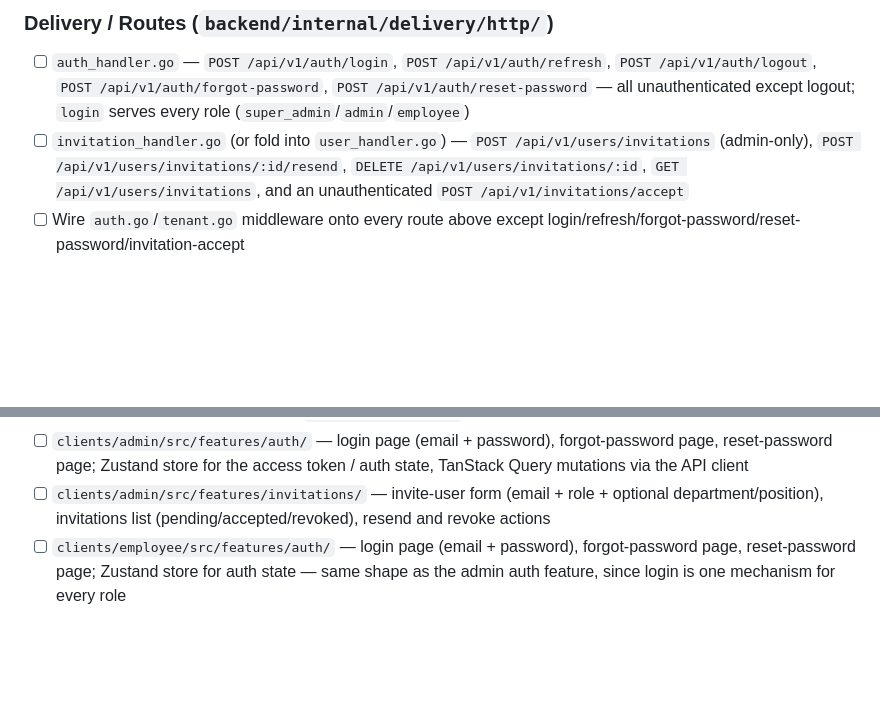
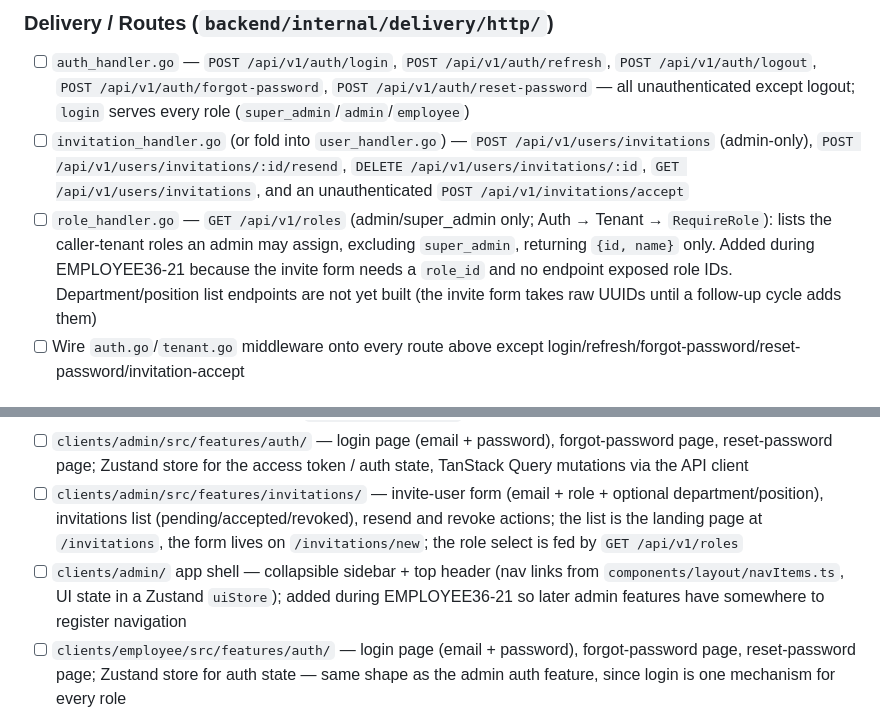
Before and after one commit to skryfon/employee-360, a Markdown page: plan/cycles/cycle-02-auth-onboarding.md, 2 parts joined by grey strips. Rendered like a GitHub page; blank space fills up the shorter version.

Commit message:
docs: record roles route and admin shell in cycle-02 scope; update EMPLOYEE36-21 review (EMPLOYEE36-21)
Co-Authored-By: Claude Sonnet 5.5 <noreply@anthropic.com>

```diff
--- a/plan/cycles/cycle-02-auth-onboarding.md
+++ b/plan/cycles/cycle-02-auth-onboarding.md
@@ -195,6 +195,7 @@ FK column. See the `create-migration` skill for the full invariant checklist.
 
 - [ ] `auth_handler.go` — `POST /api/v1/auth/login`, `POST /api/v1/auth/refresh`, `POST /api/v1/auth/logout`, `POST /api/v1/auth/forgot-password`, `POST /api/v1/auth/reset-password` — all unauthenticated except logout; `login` serves every role (`super_admin`/`admin`/`employee`)
 - [ ] `invitation_handler.go` (or fold into `user_handler.go`) — `POST /api/v1/users/invitations` (admin-only), `POST /api/v1/users/invitations/:id/resend`, `DELETE /api/v1/users/invitations/:id`, `GET /api/v1/users/invitations`, and an unauthenticated `POST /api/v1/invitations/accept`
+- [ ] `role_handler.go` — `GET /api/v1/roles` (admin/super_admin only; Auth → Tenant → `RequireRole`): lists the caller-tenant roles an admin may assign, excluding `super_admin`, returning `{id, name}` only. Added during EMPLOYEE36-21 because the invite form needs a `role_id` and no endpoint exposed role IDs. Department/position list endpoints are not yet built (the invite form takes raw UUIDs until a follow-up cycle adds them)
 - [ ] Wire `auth.go`/`tenant.go` middleware onto every route above except login/refresh/forgot-password/reset-password/invitation-accept
 
 ### Seeding (`backend/internal/infrastructure/database/seeder/`, run via `cmd/bootstrap`)
@@ -219,7 +220,11 @@ frontend item before its backend endpoint is callable.
   Query mutations via the API client
 - [ ] `clients/admin/src/features/invitations/` — invite-user form (email + role +
   optional department/position), invitations list (pending/accepted/revoked), resend and
-  revoke actions
+  revoke actions; the list is the landing page at `/invitations`, the form lives on
+  `/invitations/new`; the role select is fed by `GET /api/v1/roles`
+- [ ] `clients/admin/` app shell — collapsible sidebar + top header (nav links from
+  `components/layout/navItems.ts`, UI state in a Zustand `uiStore`); added during
+  EMPLOYEE36-21 so later admin features have somewhere to register navigation
 - [ ] `clients/employee/src/features/auth/` — login page (email + password), forgot-password
   page, reset-password page; Zustand store for auth state — same shape as the admin auth
   feature, since login is one mechanism for every role
```
Also changed, not shown: plan/reviews/review-EMPLOYEE36-21.md (added, +50 -0 lines).
